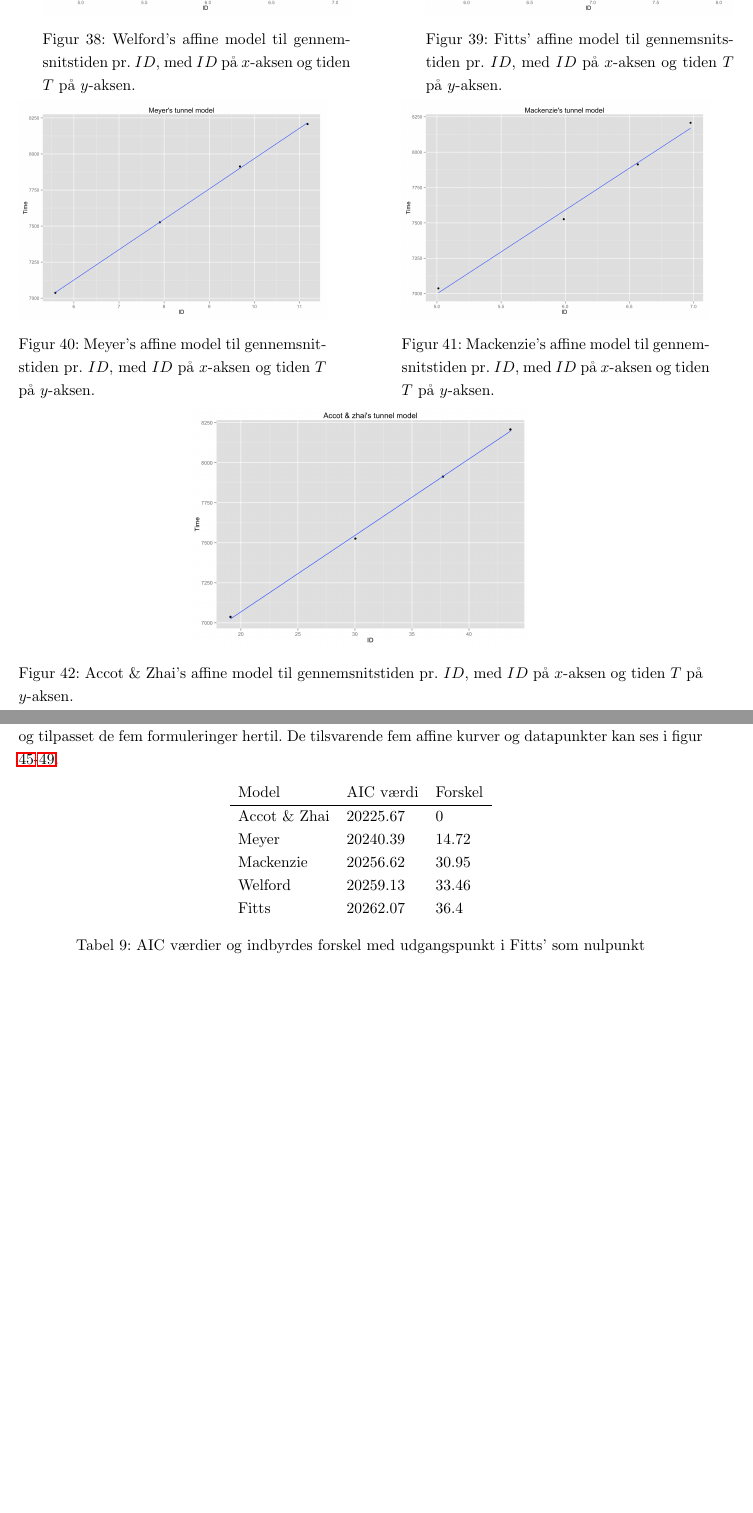
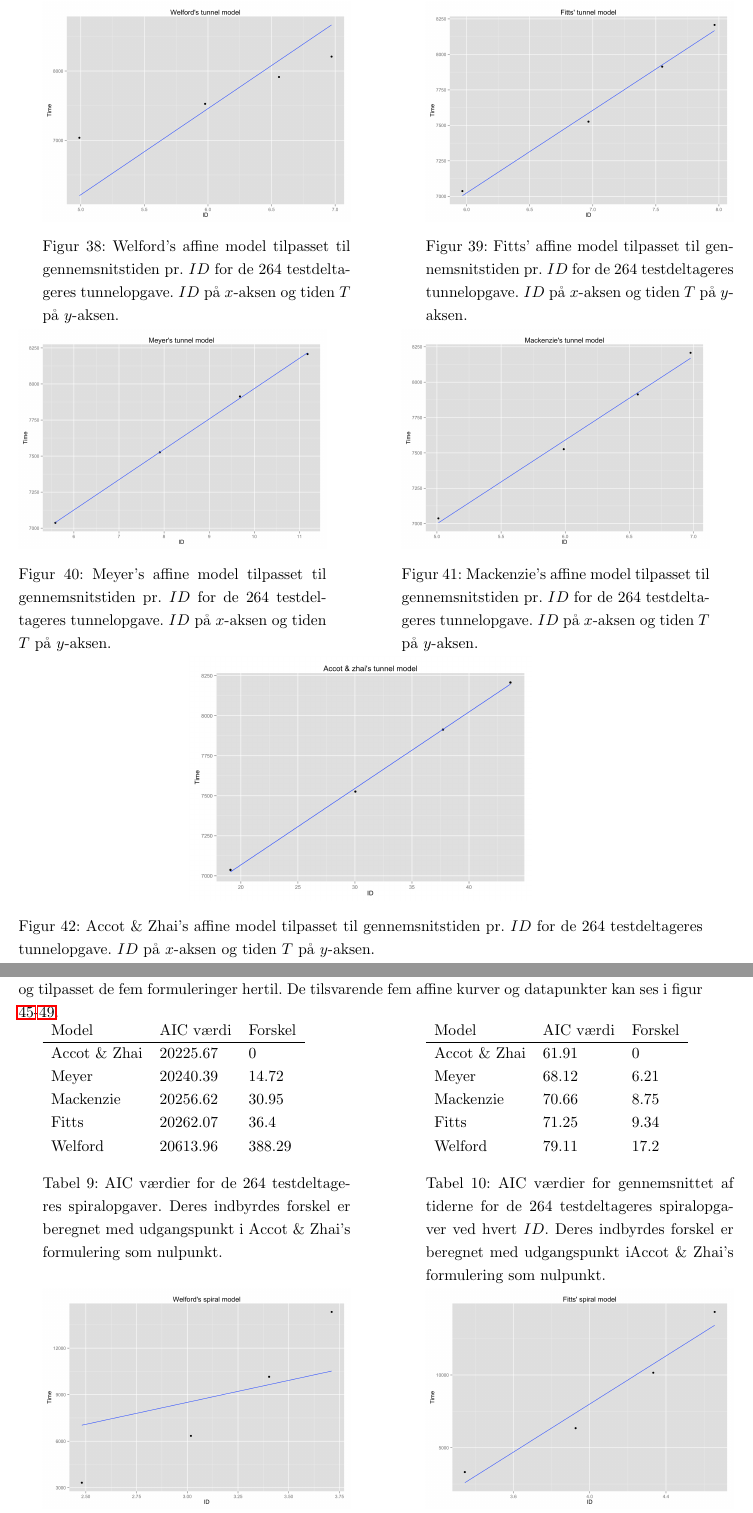
Before and after one commit to MrAdam/bachelor, a LaTeX thesis (latex/main.tex): two parts of pages 33 and 35 of 61, joined at a grey line, cut so that both start at the same text, the shorter picture padded with empty space. Compiled offline with pdfLaTeX.

Commit message:
Sådan bitches

```diff
--- a/latex/main.tex
+++ b/latex/main.tex
@@ -767,7 +767,7 @@ Selvom Accot og Zhai's formulering er specificeret til denne type opgaver, er de
 \begin{minipage}{\linewidth}
 	\begin{minipage}[t]{.45\linewidth}
 		\includegraphics[width=\textwidth]{images/plots/plot_model_tunnel_welford}
-		\captionof{figure}{Welford's affine model til gennemsnitstiden pr. $ID$, med $ID$ på $x$-aksen og tiden $T$ på $y$-aksen.}
+		\captionof{figure}{Welford's affine model tilpasset til gennemsnitstiden pr. $ID$ for de 264 testdeltageres tunnelopgave. $ID$ på $x$-aksen og tiden $T$ på $y$-aksen.}
 		\label{fig:welford_tunnel_line}
 	\end{minipage}
 	\begin{minipage}[b]{0.1\linewidth}
@@ -775,14 +775,14 @@ Selvom Accot og Zhai's formulering er specificeret til denne type opgaver, er de
 	\end{minipage}
 	\begin{minipage}[t]{0.45\linewidth}
 		\includegraphics[width=\textwidth]{images/plots/plot_model_tunnel_fitt}
-		\captionof{figure}{Fitts' affine model til gennemsnitstiden pr. $ID$, med $ID$ på $x$-aksen og tiden $T$ på $y$-aksen.}
+		\captionof{figure}{Fitts' affine model tilpasset til gennemsnitstiden pr. $ID$ for de 264 testdeltageres tunnelopgave. $ID$ på $x$-aksen og tiden $T$ på $y$-aksen.}
 		\label{fig:fitt_tunnel_line}
 	\end{minipage}
 \end{minipage}
 \begin{minipage}{\linewidth}
 	\begin{minipage}[t]{.45\linewidth}
 		\includegraphics[width=\textwidth]{images/plots/plot_model_tunnel_meyer}
-		\captionof{figure}{Meyer's affine model til gennemsnitstiden pr. $ID$, med $ID$ på $x$-aksen og tiden $T$ på $y$-aksen.}
+		\captionof{figure}{Meyer's affine model tilpasset til gennemsnitstiden pr. $ID$ for de 264 testdeltageres tunnelopgave. $ID$ på $x$-aksen og tiden $T$ på $y$-aksen.}
 		\label{fig:meyer_tunnel_line}
 	\end{minipage}
 	\begin{minipage}[b]{0.1\linewidth}
@@ -790,7 +790,7 @@ Selvom Accot og Zhai's formulering er specificeret til denne type opgaver, er de
 	\end{minipage}
 	\begin{minipage}[t]{0.45\linewidth}
 		\includegraphics[width=\textwidth]{images/plots/plot_model_tunnel_mackenzie}
-		\captionof{figure}{Mackenzie's affine model til gennemsnitstiden pr. $ID$, med $ID$ på $x$-aksen og tiden $T$ på $y$-aksen.}
+		\captionof{figure}{Mackenzie's affine model tilpasset til gennemsnitstiden pr. $ID$ for de 264 testdeltageres tunnelopgave. $ID$ på $x$-aksen og tiden $T$ på $y$-aksen.}
 		\label{fig:mackenzie_tunnel_line}
 	\end{minipage}
 \end{minipage}
@@ -798,7 +798,7 @@ Selvom Accot og Zhai's formulering er specificeret til denne type opgaver, er de
 	\begin{minipage}[t]{\linewidth}
 		\centering
 		\includegraphics[width=0.5\textwidth]{images/plots/plot_model_tunnel_accot}
-		\captionof{figure}{Accot \& Zhai's affine model til gennemsnitstiden pr. $ID$, med $ID$ på $x$-aksen og tiden $T$ på $y$-aksen.}
+		\captionof{figure}{Accot \& Zhai's affine model tilpasset til gennemsnitstiden pr. $ID$ for de 264 testdeltageres tunnelopgave. $ID$ på $x$-aksen og tiden $T$ på $y$-aksen.}
 		\label{fig:accot_tunnel_line}
 	\end{minipage}
 \end{minipage}
@@ -845,19 +845,35 @@ Ved at tilpasse Accot og Zhai's $ID$ til vores filtrerede og ukontrollerede data
 
 For at visualisere de fem modellers tilpasning til data, har vi taget gennemsnittet af tiden pr. $ID$ og tilpasset de fem formuleringer hertil. De tilsvarende fem affine kurver og datapunkter kan ses i figur \ref{fig:welford_spiral_line}-\ref{fig:accot_spiral_line}.
 
-\begin{table}[h]
-\centering
+\begin{minipage}[t]{\linewidth}
+	\begin{minipage}[t]{0.45\linewidth}
 		\begin{tabular}{lll}
 			Model & AIC værdi & Forskel\\\hline
 			Accot \& Zhai & 20225.67 & 0\\
 			Meyer & 20240.39 & 14.72 \\
 			Mackenzie & 20256.62 & 30.95\\
-Welford & 20259.13 & 33.46\\
-Fitts & 20262.07 & 36.4
+			Fitts & 20262.07 & 36.4\\
+			Welford & 20613.96 & 388.29
 		\end{tabular}
-\caption{AIC værdier og indbyrdes forskel med udgangspunkt i Fitts' som nulpunkt}
-\label{tab:table_analysis_aic_spiral}
-\end{table}
+		\captionof{table}{AIC værdier for de 264 testdeltageres spiralopgaver. Deres indbyrdes forskel er beregnet med udgangspunkt i Accot \& Zhai's formulering som nulpunkt.}
+		\label{tab:table_analysis_aic_spiral_all}
+	\end{minipage}
+	\begin{minipage}[t]{0.1\linewidth}
+	~
+	\end{minipage}
+	\begin{minipage}[t]{0.45\linewidth}
+		\begin{tabular}{lll}
+			Model & AIC værdi & Forskel\\\hline
+			Accot \& Zhai & 61.91 & 0\\
+			Meyer & 68.12 & 6.21 \\
+			Mackenzie & 70.66 & 8.75\\
+			Fitts & 71.25 & 9.34\\
+			Welford & 79.11 & 17.2
+		\end{tabular}
+		\captionof{table}{AIC værdier for gennemsnittet af tiderne for de 264 testdeltageres spiralopgaver ved hvert $ID$. Deres indbyrdes forskel er beregnet med udgangspunkt iAccot \& Zhai's formulering som nulpunkt.}
+		\label{tab:table_analysis_aic_spiral_mean}
+	\end{minipage}
+\end{minipage}
 
 \begin{minipage}{\linewidth}
 	\begin{minipage}[t]{.45\linewidth}
```
Also changed, not shown: latex/main.tex (4 more changed lines), 1 other file. Lines whose indentation alone changed are shown as unchanged.
